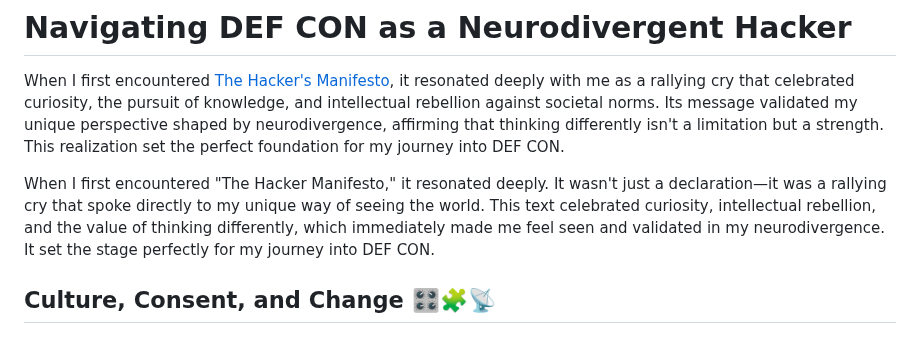
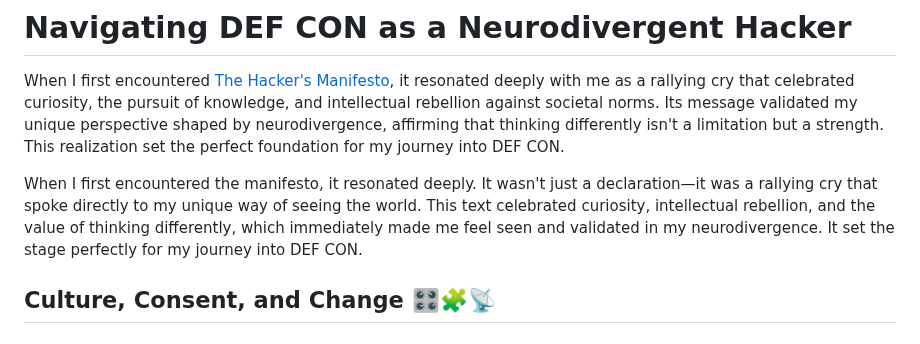
Before and after one commit to M1ckeysofine/portfolio, a Markdown page: notes/DEF CON for the Neurodiverse Hacker.md, the part around the change. Drawn GitHub-style.

```diff
--- a/notes/DEF CON for the Neurodiverse Hacker.md
+++ b/notes/DEF CON for the Neurodiverse Hacker.md
@@ -2,7 +2,7 @@
 
 When I first encountered [The Hacker's Manifesto](https://phrack.org/issues/7/3), it resonated deeply with me as a rallying cry that celebrated curiosity, the pursuit of knowledge, and intellectual rebellion against societal norms. Its message validated my unique perspective shaped by neurodivergence, affirming that thinking differently isn't a limitation but a strength. This realization set the perfect foundation for my journey into DEF CON.
 
-When I first encountered "The Hacker Manifesto," it resonated deeply. It wasn't just a declaration—it was a rallying cry that spoke directly to my unique way of seeing the world. This text celebrated curiosity, intellectual rebellion, and the value of thinking differently, which immediately made me feel seen and validated in my neurodivergence. It set the stage perfectly for my journey into DEF CON.
+When I first encountered the manifesto, it resonated deeply. It wasn't just a declaration—it was a rallying cry that spoke directly to my unique way of seeing the world. This text celebrated curiosity, intellectual rebellion, and the value of thinking differently, which immediately made me feel seen and validated in my neurodivergence. It set the stage perfectly for my journey into DEF CON.
 
 ## Culture, Consent, and Change 🎛️🧩📡
 
```
